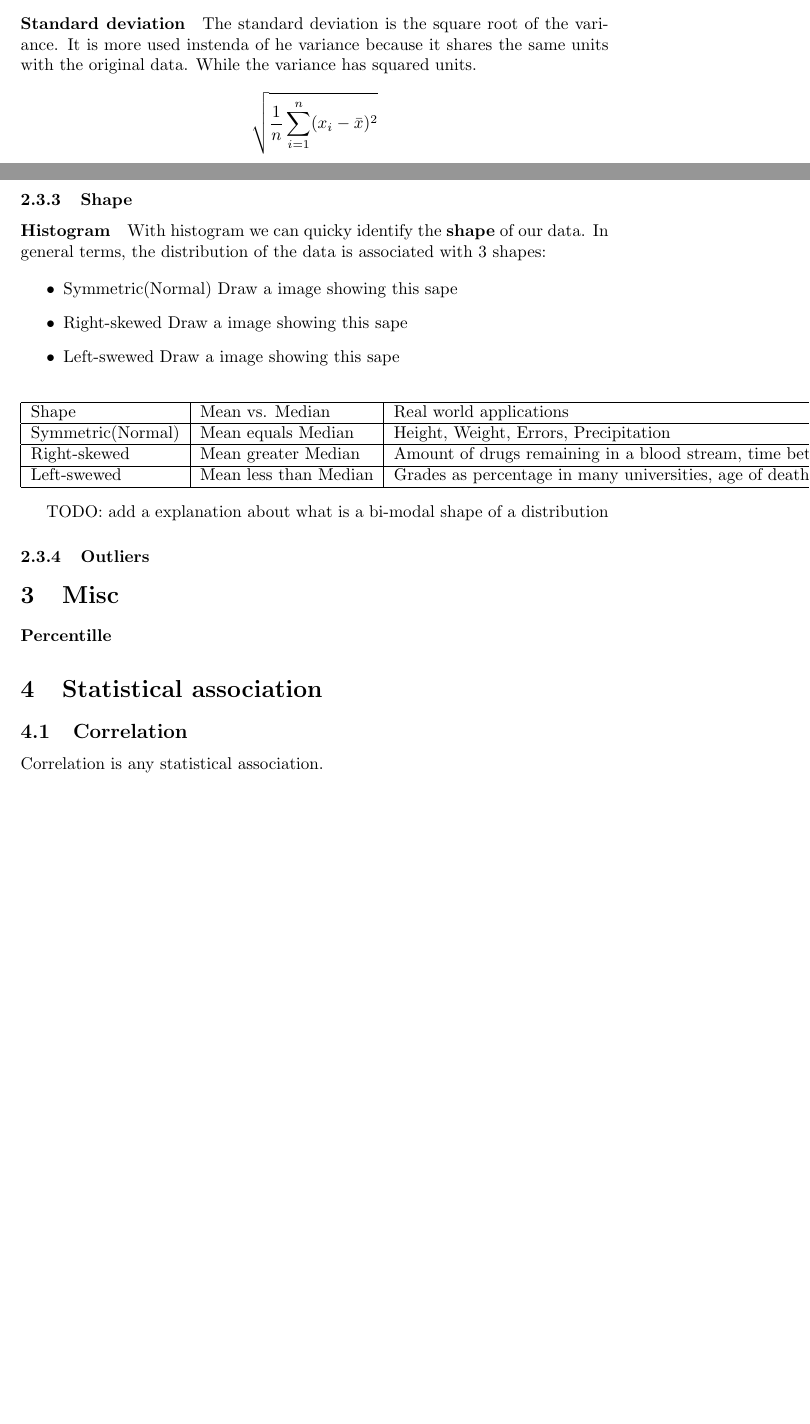
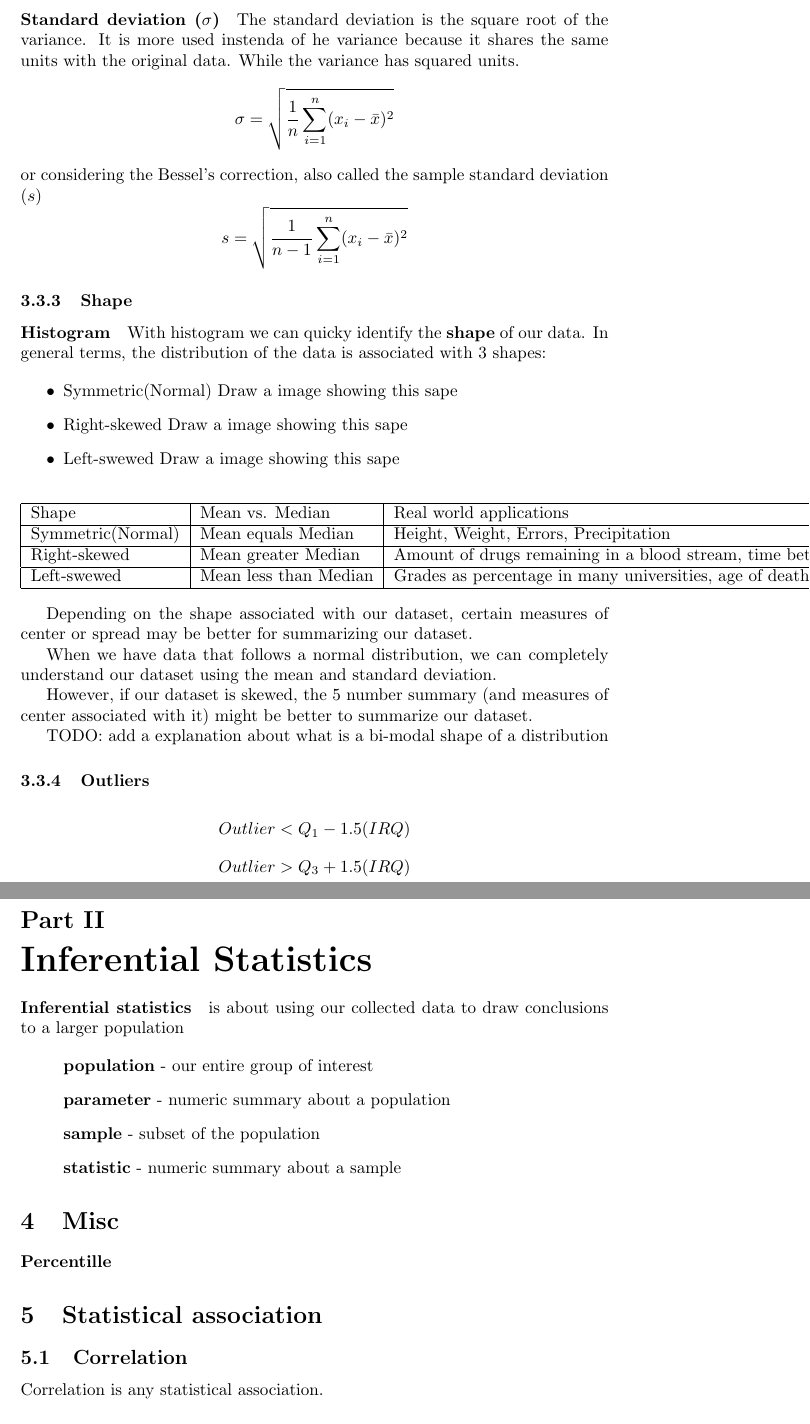
Before and after one commit to jvanz/math, a LaTeX paper (statistics.tex): two parts of pages 3 and 4 of 5 before the commit and two parts of pages 4 and 5 of 6 after it, joined at a grey line, cut so that both start at the same text, the shorter picture padded with empty space. Compiled offline with pdfLaTeX.

Commit message:
statistics.tex: standard deviation notes
Adds more notes about standard deviation and sample standard deviation

Signed-off-by: José Guilherme Vanz <jvanz@jvanz.com>

```diff
--- a/statistics.tex
+++ b/statistics.tex
@@ -78,8 +81,14 @@ https://stats.stackexchange.com/questions/3931/intuitive-explanation-for-dividin
 
-\paragraph{Standard deviation}
+%https://stats.stackexchange.com/questions/3931/intuitive-explanation-for-dividing-by-n-1-when-calculating-standard-deviation
+
+\paragraph{Standard deviation ($ \sigma $)}
 The standard deviation is the square root of the variance. It is more used instenda of he variance because it shares the same units with the original data. While the variance has squared units.
-\[ \sqrt{\frac{1}{n}\sum_{i=1}^{n}(x_{i} - \bar{x})^2} \]
+\[ \sigma = \sqrt{\frac{1}{n}\sum_{i=1}^{n}(x_{i} - \bar{x})^2} \]
+or considering the Bessel's correction, also called the sample standard deviation ($ s $)
+\[ s = \sqrt{\frac{1}{n-1}\sum_{i=1}^{n}(x_{i} - \bar{x})^2} \]
 
+%TODO explain bessel's correction.
+%https://classroom.udacity.com/nanodegrees/nd109/parts/a0060509-db24-41bf-9fb6-e5544550a8f3/modules/416cfbbe-053f-4cf2-bf12-4857a1db2476/lessons/5452179865/concepts/2308601260923
 \subsubsection{Shape}
 
 \paragraph{Histogram}
@@ -105,10 +114,31 @@ With histogram we can quicky identify the \textbf{shape} of our data. In general
 	\end{tabular}
 \end{center}
 
+Depending on the shape associated with our dataset, certain measures of center or spread may be better for summarizing our dataset.
+
+When we have data that follows a normal distribution, we can completely understand our dataset using the mean and standard deviation.
+
+However, if our dataset is skewed, the 5 number summary (and measures of center associated with it) might be better to summarize our dataset.
+
+% https://www.quora.com/What-are-some-real-world-examples-of-normally-distributed-quantities
+% https://www.utdallas.edu/~scniu/OPRE-6301/documents/Important_Probability_Distributions.pdf
+% https://stats.stackexchange.com/questions/89179/real-life-examples-of-distributions-with-negative-skewness
 TODO: add a explanation about what is a bi-modal shape of a distribution
 
 \subsubsection{Outliers}
+\[ Outlier < Q_{1} - 1.5(IRQ) \]
+\[ Outlier > Q_{3} + 1.5(IRQ) \]
 
+
+\part{Inferential Statistics}
+\paragraph{Inferential statistics} is about using our collected data to draw conclusions to a larger population
+
+\begin{list}{}{}
+	\item \textbf{population} - our entire group of interest
+	\item \textbf{parameter} - numeric summary about a population
+	\item \textbf{sample} - subset of the population
+	\item \textbf{statistic} - numeric summary about a sample
+\end{list}
 \section{Misc}
 
 \paragraph{Percentille}
```
Also changed, not shown: statistics.tex (11 more changed lines).
